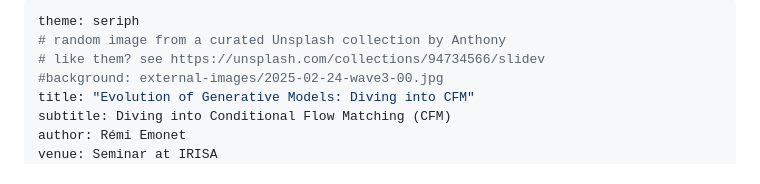
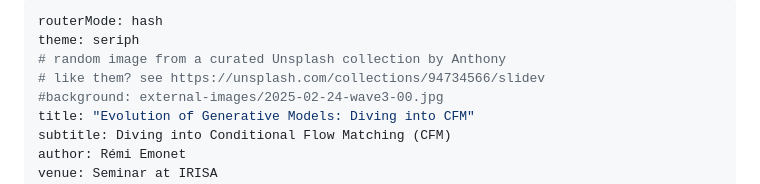
Before and after one commit to twitwi/Presentation-2025-02-27-ot-cfm-irisa, a Markdown page: slides.md, the part around the change. Drawn GitHub-style.

Commit message:
Hash mode

```diff
--- a/slides.md
+++ b/slides.md
@@ -1,4 +1,5 @@
 ---
+routerMode: hash
 theme: seriph
 # random image from a curated Unsplash collection by Anthony
 # like them? see https://unsplash.com/collections/94734566/slidev
```
